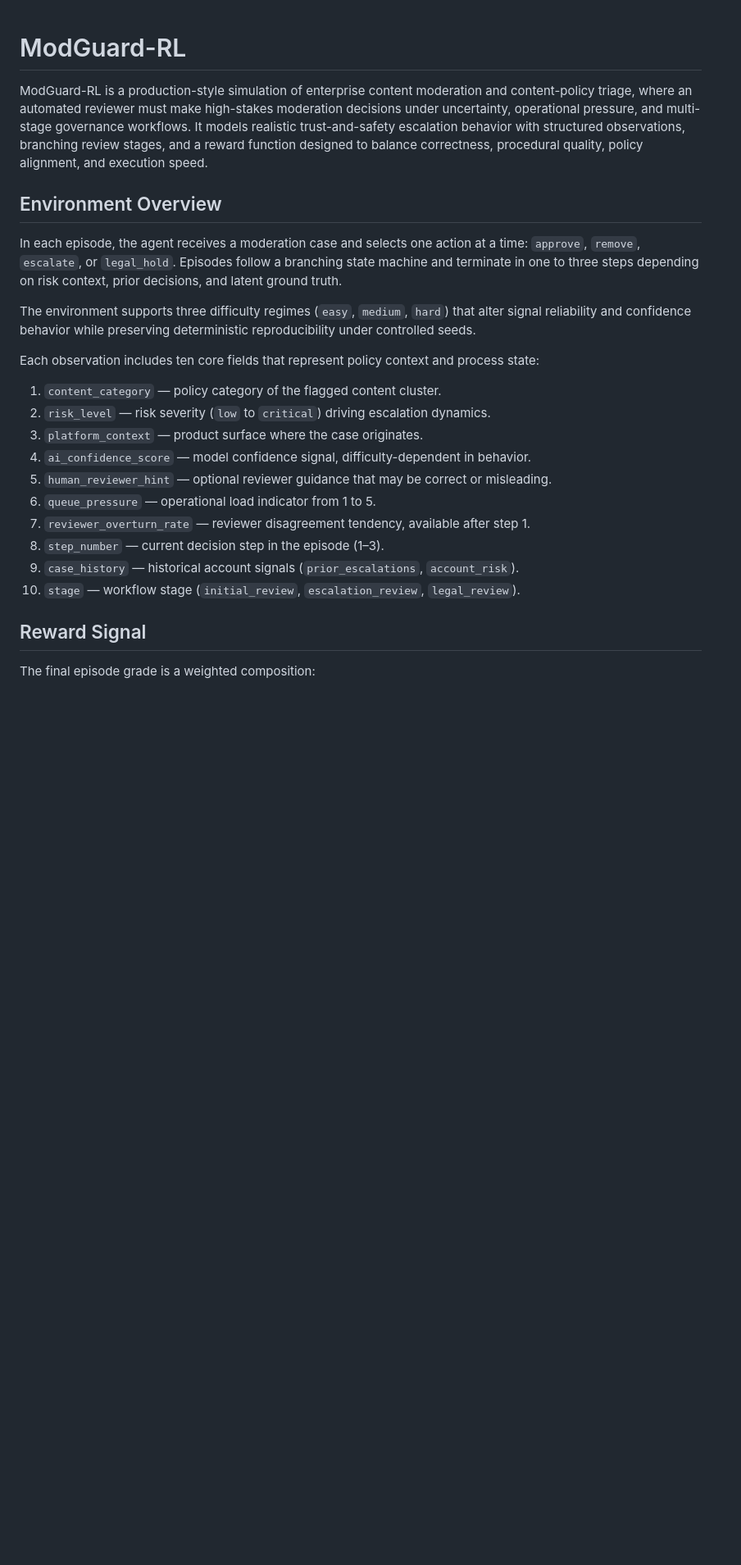
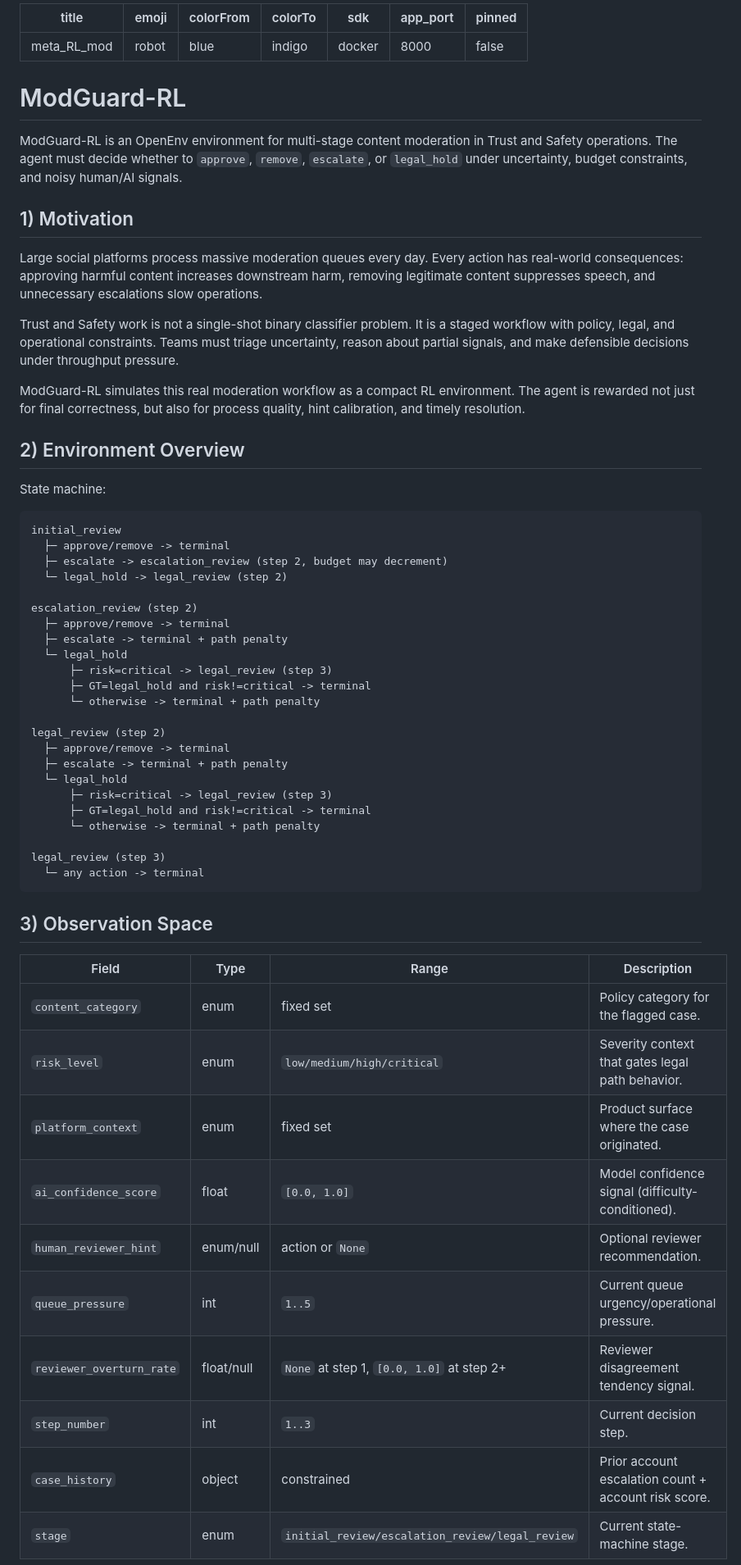
Before and after one commit to AxeH666/meta_hack, a Markdown page: README.md, the part around one of its changes. Shown at 82% size. Rendered like a GitHub page; blank space fills up the shorter version.

Commit message:
add Hugging Face Space metadata

````diff
--- a/README.md
+++ b/README.md
@@ -1,26 +1,67 @@
+---
+title: meta_RL_mod
+emoji: robot
+colorFrom: blue
+colorTo: indigo
+sdk: docker
+app_port: 8000
+pinned: false
+---
+
 # ModGuard-RL
 
-ModGuard-RL is a production-style simulation of enterprise content moderation and content-policy triage, where an automated reviewer must make high-stakes moderation decisions under uncertainty, operational pressure, and multi-stage governance workflows. It models realistic trust-and-safety escalation behavior with structured observations, branching review stages, and a reward function designed to balance correctness, procedural quality, policy alignment, and execution speed.
+ModGuard-RL is an OpenEnv environment for multi-stage content moderation in Trust and Safety operations. The agent must decide whether to `approve`, `remove`, `escalate`, or `legal_hold` under uncertainty, budget constraints, and noisy human/AI signals.
 
-## Environment Overview
+## 1) Motivation
 
-In each episode, the agent receives a moderation case and selects one action at a time: `approve`, `remove`, `escalate`, or `legal_hold`. Episodes follow a branching state machine and terminate in one to three steps depending on risk context, prior decisions, and latent ground truth.
+Large social platforms process massive moderation queues every day. Every action has real-world consequences: approving harmful content increases downstream harm, removing legitimate content suppresses speech, and unnecessary escalations slow operations.
 
-The environment supports three difficulty regimes (`easy`, `medium`, `hard`) that alter signal reliability and confidence behavior while preserving deterministic reproducibility under controlled seeds.
+Trust and Safety work is not a single-shot binary classifier problem. It is a staged workflow with policy, legal, and operational constraints. Teams must triage uncertainty, reason about partial signals, and make defensible decisions under throughput pressure.
 
-Each observation includes ten core fields that represent policy context and process state:
+ModGuard-RL simulates this real moderation workflow as a compact RL environment. The agent is rewarded not just for final correctness, but also for process quality, hint calibration, and timely resolution.
 
-1. `content_category` — policy category of the flagged content cluster.
-2. `risk_level` — risk severity (`low` to `critical`) driving escalation dynamics.
-3. `platform_context` — product surface where the case originates.
-4. `ai_confidence_score` — model confidence signal, difficulty-dependent in behavior.
-5. `human_reviewer_hint` — optional reviewer guidance that may be correct or misleading.
-6. `queue_pressure` — operational load indicator from 1 to 5.
-7. `reviewer_overturn_rate` — reviewer disagreement tendency, available after step 1.
-8. `step_number` — current decision step in the episode (1–3).
-9. `case_history` — historical account signals (`prior_escalations`, `account_risk`).
-10. `stage` — workflow stage (`initial_review`, `escalation_review`, `legal_review`).
+## 2) Environment Overview
 
-## Reward Signal
+State machine:
 
-The final episode grade is a weighted composition:
+```text
+initial_review
+  ├─ approve/remove -> terminal
+  ├─ escalate -> escalation_review (step 2, budget may decrement)
+  └─ legal_hold -> legal_review (step 2)
+
+escalation_review (step 2)
+  ├─ approve/remove -> terminal
+  ├─ escalate -> terminal + path penalty
+  └─ legal_hold
+      ├─ risk=critical -> legal_review (step 3)
+      ├─ GT=legal_hold and risk!=critical -> terminal
+      └─ otherwise -> terminal + path penalty
+
+legal_review (step 2)
+  ├─ approve/remove -> terminal
+  ├─ escalate -> terminal + path penalty
+  └─ legal_hold
+      ├─ risk=critical -> legal_review (step 3)
+      ├─ GT=legal_hold and risk!=critical -> terminal
+      └─ otherwise -> terminal + path penalty
+
+legal_review (step 3)
+  └─ any action -> terminal
+```
+
+## 3) Observation Space
+
+| Field | Type | Range | Description |
+|---|---|---|---|
+| `content_category` | enum | fixed set | Policy category for the flagged case. |
+| `risk_level` | enum | `low/medium/high/critical` | Severity context that gates legal path behavior. |
+| `platform_context` | enum | fixed set | Product surface where the case originated. |
+| `ai_confidence_score` | float | `[0.0, 1.0]` | Model confidence signal (difficulty-conditioned). |
+| `human_reviewer_hint` | enum/null | action or `None` | Optional reviewer recommendation. |
+| `queue_pressure` | int | `1..5` | Current queue urgency/operational pressure. |
+| `reviewer_overturn_rate` | float/null | `None` at step 1, `[0.0, 1.0]` at step 2+ | Reviewer disagreement tendency signal. |
+| `step_number` | int | `1..3` | Current decision step. |
+| `case_history` | object | constrained | Prior account escalation count + account risk score. |
+| `stage` | enum | `initial_review/escalation_review/legal_review` | Current state-machine stage. |
+
````
Also changed, not shown: other parts of README.md (+135 -52 lines).
